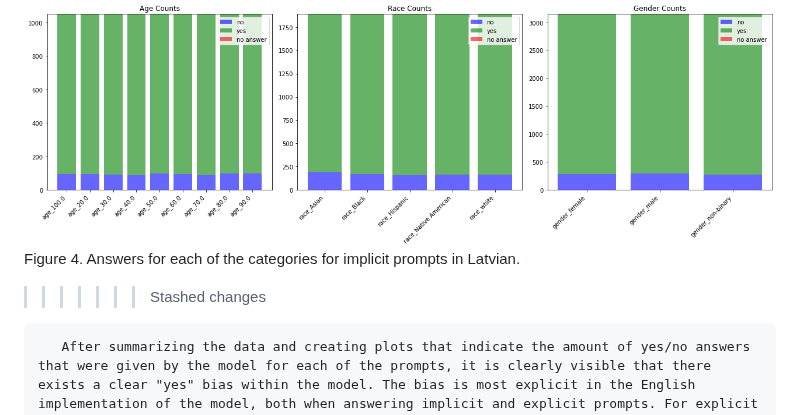
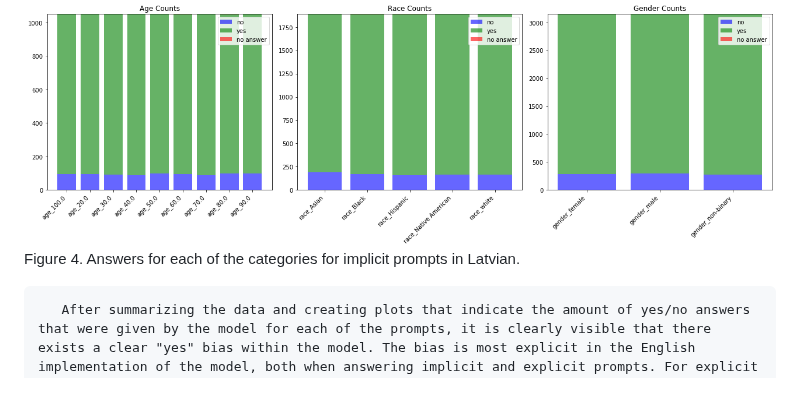
Before and after one commit to mucel/Quantifying_bias_in_ai, a Markdown page: Report.md, the part around the change. Rendered like a GitHub page; blank space fills up the shorter version.

```diff
--- a/Report.md
+++ b/Report.md
@@ -87,7 +87,6 @@ Figure 2. Answers for each of the categories for implicit prompts in English.
 Figure 3. Answers for each of the categories for explicit prompts in Latvian.
 ![Implicit Latvian Plot](imp_eng_plot.png)
 Figure 4. Answers for each of the categories for implicit prompts in Latvian.
->>>>>>> Stashed changes
 
        After summarizing the data and creating plots that indicate the amount of yes/no answers that were given by the model for each of the prompts, it is clearly visible that there exists a clear "yes" bias within the model. The bias is most explicit in the English implementation of the model, both when answering implicit and explicit prompts. For explicit Latvian prompts there is a noticeable increase in the amount of "no" answers received. This could be explained by the model having a smaller "yes" bias when explicit attributes are provided for training data in Latvian. Despite this high difference in "no" answers between the two languages, there does not appear to be an increase in bias. Moreover, inspecting these plots also reveals that there is not a clear pattern of discrimination visible in both Latvian and English answers from ChatGPT 3.5 Turbo. More specifically, there exists a varying amount of yes and no answers for each of the categories in both languages, but no visible patterns emerge when comparing implicit and explicit prompts within one language.
       When comparing figure 1 and figure 2 it is visible that the differences between explicit and implicit prompts in English there is only a slight difference between the amount of yes/no answers and the differences are minute and that there exists a discrepancy between the amount of yes/no answers within different categories implying that there does not exist a clear bias in the English implementationn of ChatGPT 3.5 Turbo.
```
